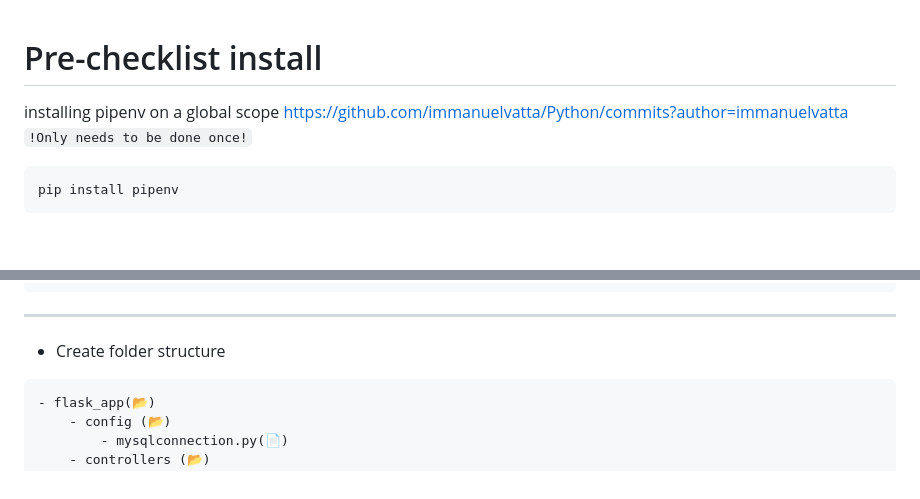
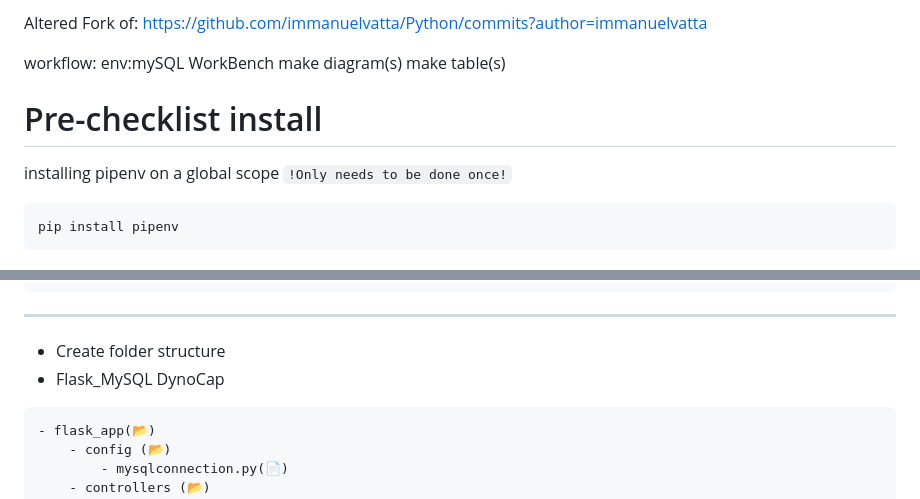
Before and after one commit to Deltafive-Piya/flask, a Markdown page: Get_Started.md, 2 parts joined by grey strips. Rendered like a GitHub page; blank space fills up the shorter version.

Commit message:
prep_dynocap

````diff
--- a/Get_Started.md
+++ b/Get_Started.md
@@ -1,6 +1,13 @@
+Altered Fork of: https://github.com/immanuelvatta/Python/commits?author=immanuelvatta
+
+workflow:
+env:mySQL WorkBench
+        make diagram(s)
+            make table(s)
+
+
 # Pre-checklist install
 installing pipenv on a global scope
-https://github.com/immanuelvatta/Python/commits?author=immanuelvatta
 `!Only needs to be done once!`
 
 ```console
@@ -23,6 +30,9 @@ pipenv shell
 
 ---
 - Create folder structure
+- Flask_MySQL DynoCap
+
+
 ```
 - flask_app(📂)
     - config (📂)
````
